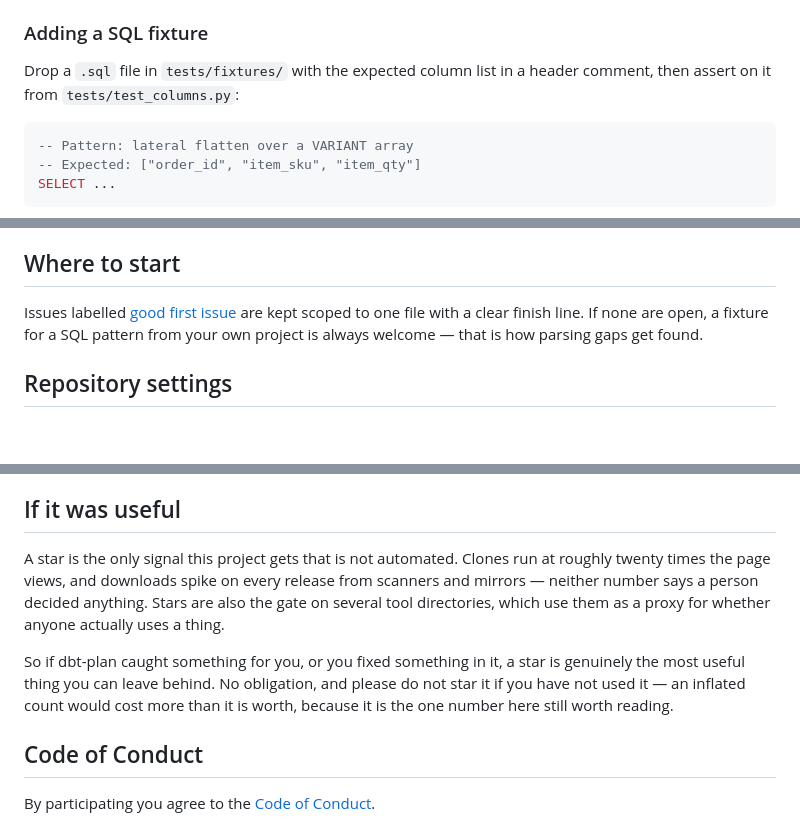
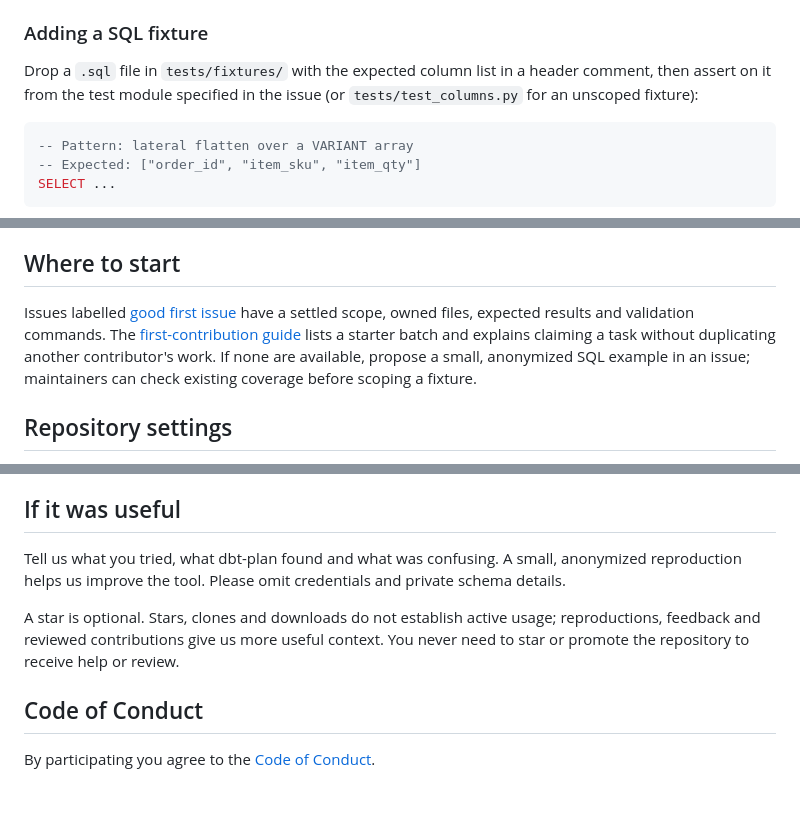
Before and after one commit to PresentJay/dbt-plan, a Markdown page: CONTRIBUTING.md, 3 parts joined by grey strips. Drawn GitHub-style; blank space fills up the shorter version.

````diff
--- a/CONTRIBUTING.md
+++ b/CONTRIBUTING.md
@@ -87,7 +90,8 @@ dependencies: `node --test .github/scripts/ci-feedback.test.cjs`.
 ### Adding a SQL fixture
 
 Drop a `.sql` file in `tests/fixtures/` with the expected column list in a header
-comment, then assert on it from `tests/test_columns.py`:
+comment, then assert on it from the test module specified in the issue (or
+`tests/test_columns.py` for an unscoped fixture):
 
 ```sql
 -- Pattern: lateral flatten over a VARIANT array
@@ -230,9 +234,11 @@ measurements, not cross-machine CI thresholds.
 ## Where to start
 
 Issues labelled [good first issue](https://github.com/PresentJay/dbt-plan/labels/good%20first%20issue)
-are kept scoped to one file with a clear finish line. If none are open, a fixture
-for a SQL pattern from your own project is always welcome — that is how parsing
-gaps get found.
+have a settled scope, owned files, expected results and validation commands.
+The [first-contribution guide](docs/first-contribution.md) lists a starter batch
+and explains claiming a task without duplicating another contributor's work.
+If none are available, propose a small, anonymized SQL example in an issue;
+maintainers can check existing coverage before scoping a fixture.
 
 ## Repository settings
 
@@ -259,16 +265,13 @@ merging the script does not apply repository settings automatically.
 
 ## If it was useful
 
-A star is the only signal this project gets that is not automated. Clones run at
-roughly twenty times the page views, and downloads spike on every release from
-scanners and mirrors — neither number says a person decided anything. Stars are
-also the gate on several tool directories, which use them as a proxy for whether
-anyone actually uses a thing.
+Tell us what you tried, what dbt-plan found and what was confusing. A small,
+anonymized reproduction helps us improve the tool. Please omit credentials and
+private schema details.
 
-So if dbt-plan caught something for you, or you fixed something in it, a star is
-genuinely the most useful thing you can leave behind. No obligation, and please
-do not star it if you have not used it — an inflated count would cost more than
-it is worth, because it is the one number here still worth reading.
+A star is optional. Stars, clones and downloads do not establish active usage;
+reproductions, feedback and reviewed contributions give us more useful context.
+You never need to star or promote the repository to receive help or review.
 
 ## Code of Conduct
 
````
Also changed, not shown: other parts of CONTRIBUTING.md (+3 -0 lines), README.md (+6 -1 lines), docs/first-contribution.md (added, +107 -0 lines).
